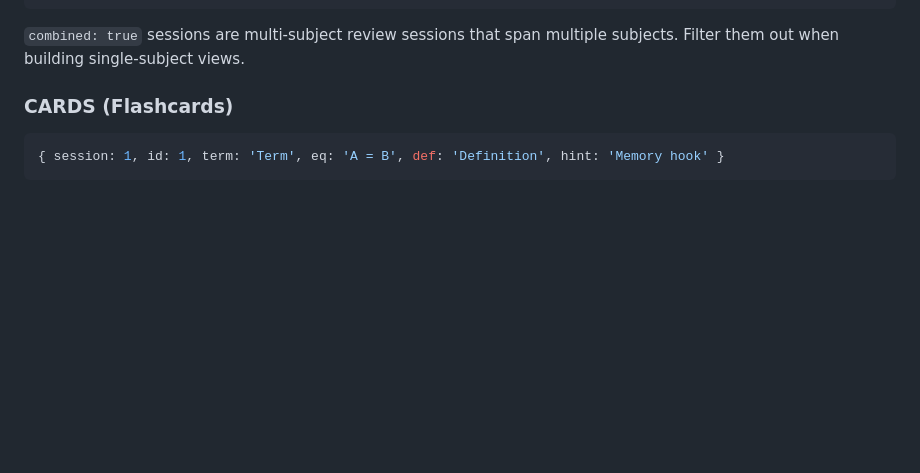
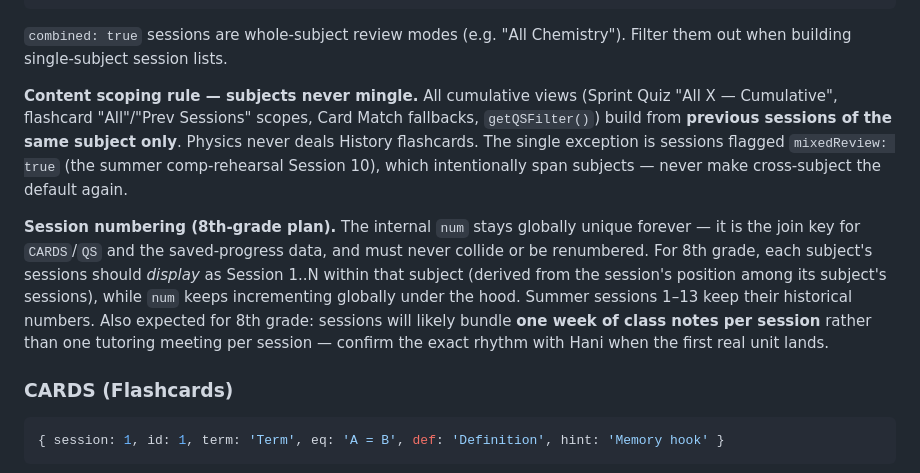
Before and after one commit to ortizzle/Sedona-s-Summer-Science-App, a Markdown page: CLAUDE.md, the part around the change. GitHub-like rendering; blank space fills up the shorter version.

Commit message:
Update CLAUDE.md: CLAUDE.md | 6 +++++-

````diff
--- a/CLAUDE.md
+++ b/CLAUDE.md
@@ -58,7 +58,11 @@ Each study session corresponds to one tutoring meeting. A session belongs to one
 }
 ```
 
-`combined: true` sessions are multi-subject review sessions that span multiple subjects. Filter them out when building single-subject views.
+`combined: true` sessions are whole-subject review modes (e.g. "All Chemistry"). Filter them out when building single-subject session lists.
+
+**Content scoping rule — subjects never mingle.** All cumulative views (Sprint Quiz "All X — Cumulative", flashcard "All"/"Prev Sessions" scopes, Card Match fallbacks, `getQSFilter()`) build from **previous sessions of the same subject only**. Physics never deals History flashcards. The single exception is sessions flagged `mixedReview: true` (the summer comp-rehearsal Session 10), which intentionally span subjects — never make cross-subject the default again.
+
+**Session numbering (8th-grade plan).** The internal `num` stays globally unique forever — it is the join key for `CARDS`/`QS` and the saved-progress data, and must never collide or be renumbered. For 8th grade, each subject's sessions should *display* as Session 1..N within that subject (derived from the session's position among its subject's sessions), while `num` keeps incrementing globally under the hood. Summer sessions 1–13 keep their historical numbers. Also expected for 8th grade: sessions will likely bundle **one week of class notes per session** rather than one tutoring meeting per session — confirm the exact rhythm with Hani when the first real unit lands.
 
 ### CARDS (Flashcards)
 ```js
````
